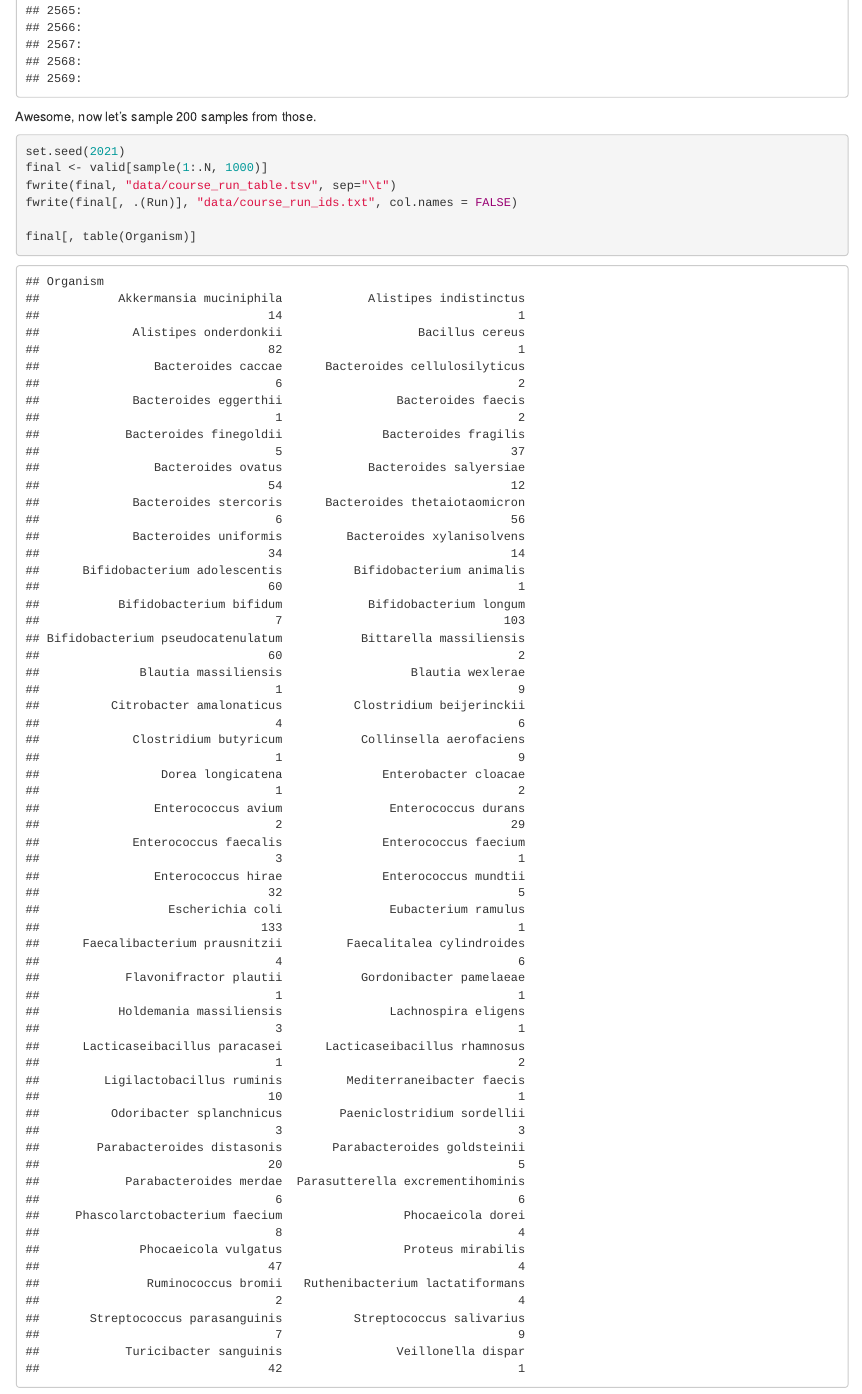
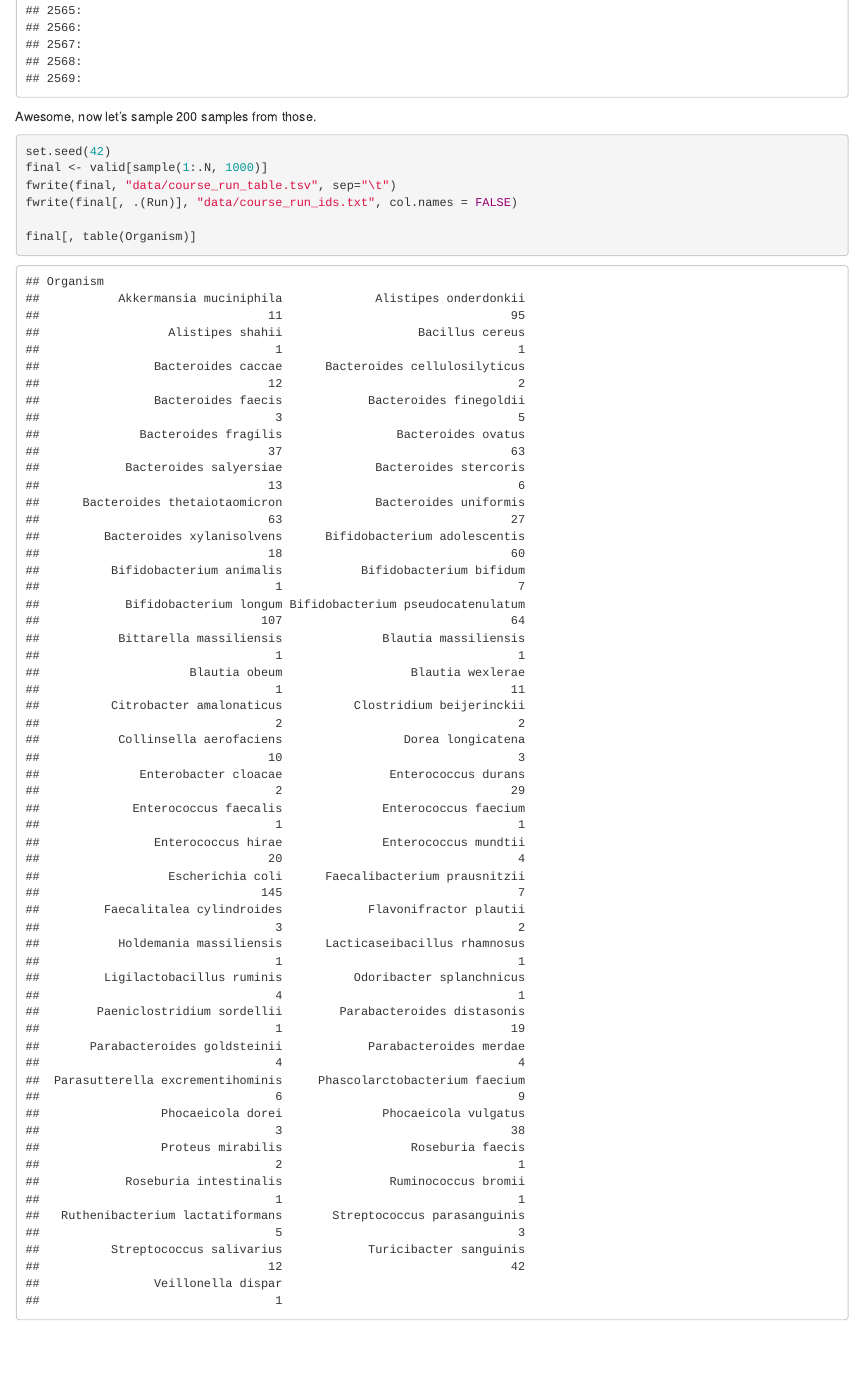
Before and after one commit to Gibbons-Lab/2021_microbiome_course_data, an R Markdown document (data_selection.rmd): the page in a window 1100 px wide, from 3400 px down. Rendered offline with R 4.5, knitr and Pandoc, with nearby package versions.

Commit message:
add selection

````diff
--- a/data_selection.rmd
+++ b/data_selection.rmd
@@ -22,7 +22,7 @@ valid
 Awesome, now let's sample 200 samples from those.
 
 ```{r}
-set.seed(2021)
+set.seed(42)
 final <- valid[sample(1:.N, 1000)]
 fwrite(final, "data/course_run_table.tsv", sep="\t")
 fwrite(final[, .(Run)], "data/course_run_ids.txt", col.names = FALSE)
````
Also changed, not shown: data_selection.nb.html.
